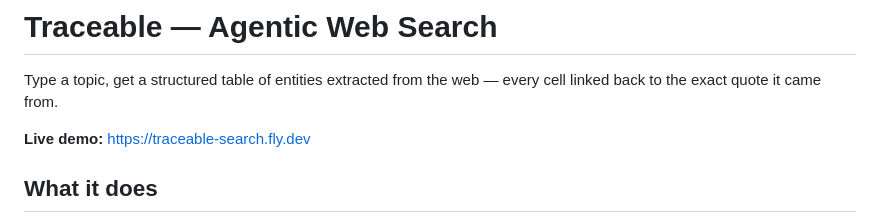
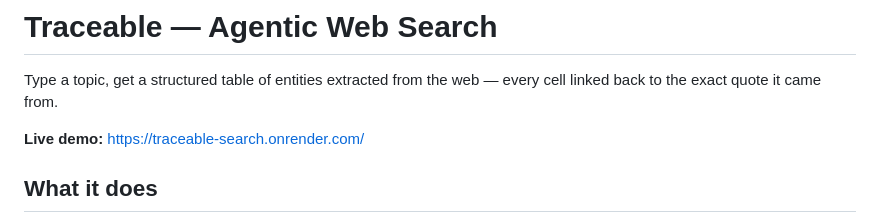
Before and after one commit to shreya8100/traceable, a Markdown page: README.md, the part around the change. GitHub-like rendering.

```diff
--- a/README.md
+++ b/README.md
@@ -2,7 +2,7 @@
 
 Type a topic, get a structured table of entities extracted from the web — every cell linked back to the exact quote it came from.
 
-**Live demo:** https://traceable-search.fly.dev
+**Live demo:** https://traceable-search.onrender.com/
 
 ## What it does
 
```
